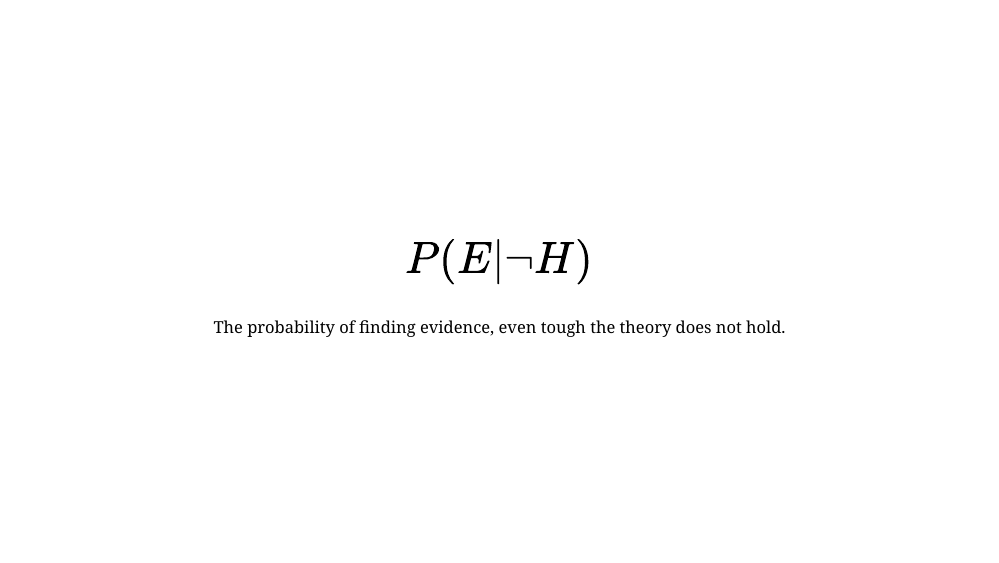
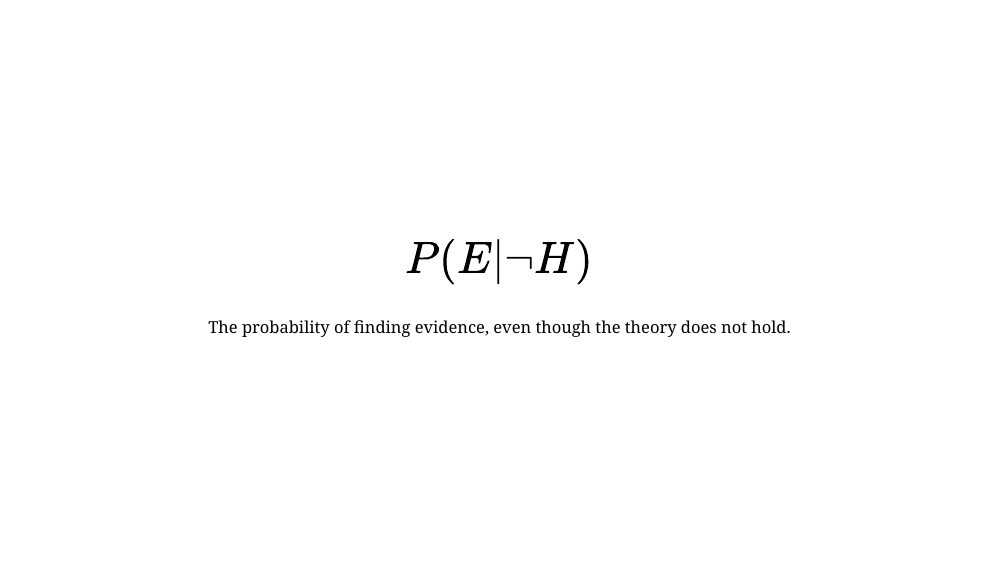
Before and after one commit to aaronpeikert/bayes-prereg, an R Markdown document (presentation.Rmd): page 22 of 24. Rendered offline with R 4.5, knitr and Pandoc, with nearby package versions; the slides are laid out offline by our stand-in for remark.js, each with all of its steps uncovered, in fonts that may differ from those the slides ask for, and without slide numbers, shadows or browser add-ons; some code elsewhere in the file could not run offline; a font, style sheet, LaTeX package, included part or bibliography that could not be used is replaced or left out.

Commit message:
fix typo

```diff
--- a/presentation.Rmd
+++ b/presentation.Rmd
@@ -376,7 +376,7 @@ $P(H)$, $P(¬H)$, $P(E|H)$, are already ruled out.
 ---
 ## $P(E|¬H)$
 
-The probability of finding evidence, even tough the theory does not hold.
+The probability of finding evidence, even though the theory does not hold.
 
 ---
 class: center, middle, inverse
```
